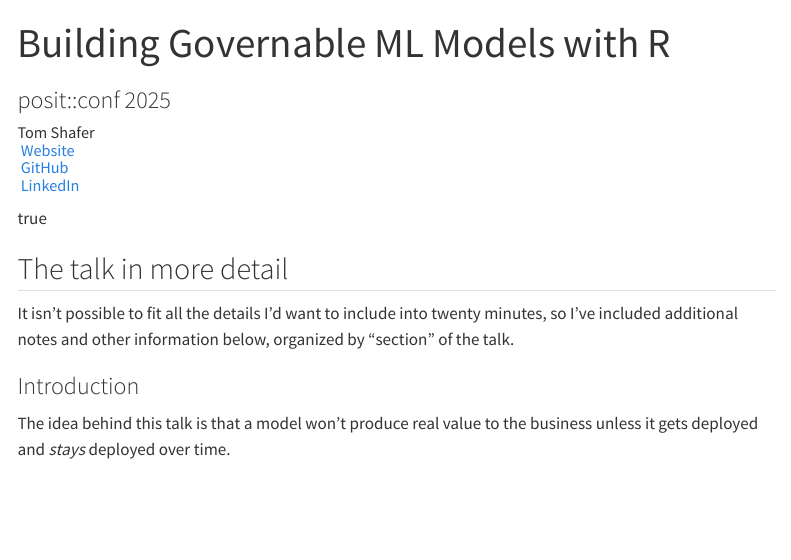
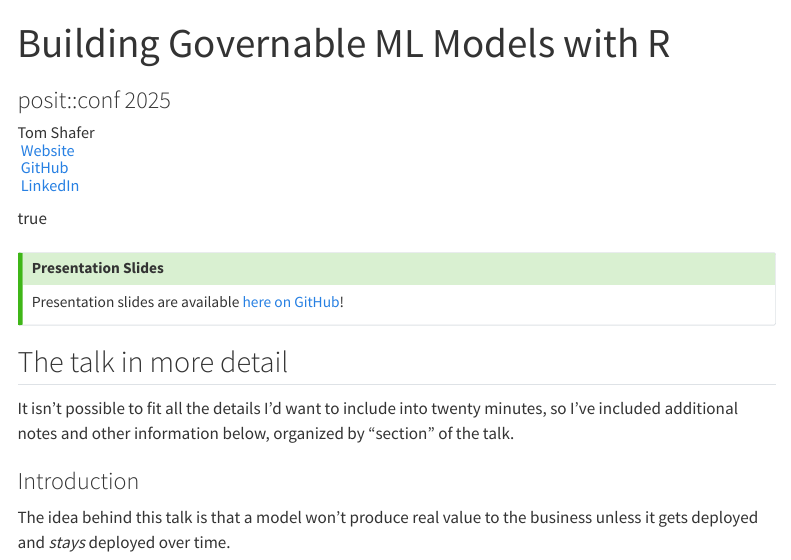
Before and after one commit to ElderResearch/posit-conf-2025, a Quarto document (Building Governable ML Models with R.qmd): the page in a window 1100 px wide, from its top. Rendered offline with R 4.5, knitr and Pandoc in place of Quarto, with nearby package versions; some code elsewhere in the file could not run offline; menus at the side of the page are left out; long lines of code are wrapped.

Commit message:
Add a note pointing to slides

```diff
--- a/Building Governable ML Models with R.qmd
+++ b/Building Governable ML Models with R.qmd
@@ -44,7 +44,18 @@ execute:
   cache: true
 ---
 
-<!-- Presentation video will go here when available. -->
+<style>
+div.callout { margin-top: 0; }
+</style>
+
+::: {.callout-tip}
+## Presentation Slides
+
+Presentation slides are available [here on GitHub][slides]!
+
+[slides]: https://github.com/ElderResearch/posit-conf-2025/blob/main/Governable%20Models%20Slides.pdf
+
+:::
 
 ## The talk in more detail
 
```
Also changed, not shown: Building Governable ML Models with R.qmd (6 more changed lines).
